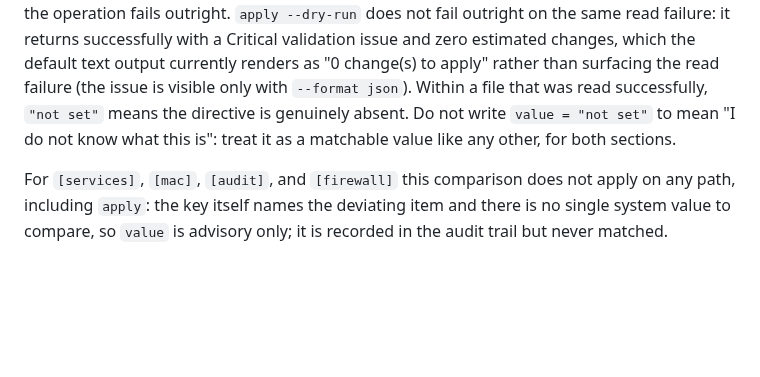
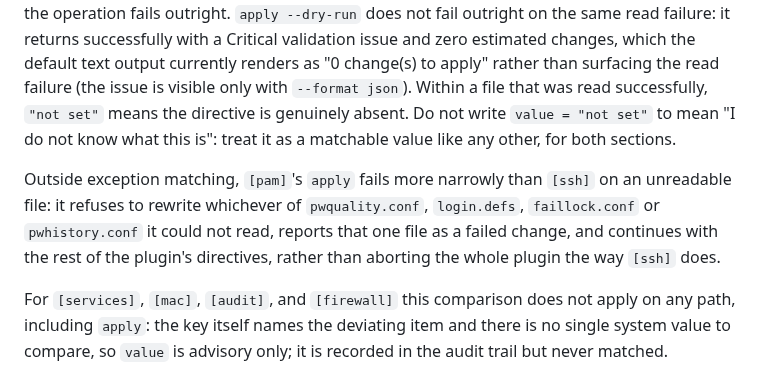
Before and after one commit to tidynest/linux-hardener, a Markdown page: docs/reference/configuration.md, the part around one of its changes. Rendered like a GitHub page; blank space fills up the shorter version.

```diff
--- a/docs/reference/configuration.md
+++ b/docs/reference/configuration.md
@@ -249,6 +249,13 @@ only with `--format json`). Within a file that was read successfully,
 `value = "not set"` to mean "I do not know what this is": treat it as a
 matchable value like any other, for both sections.
 
+Outside exception matching, `[pam]`'s `apply` fails more narrowly than
+`[ssh]` on an unreadable file: it refuses to rewrite whichever of
+`pwquality.conf`, `login.defs`, `faillock.conf` or `pwhistory.conf` it
+could not read, reports that one file as a failed change, and continues
+with the rest of the plugin's directives, rather than aborting the whole
+plugin the way `[ssh]` does.
+
 For `[services]`, `[mac]`, `[audit]`, and `[firewall]` this comparison does
 not apply on any path, including `apply`: the key itself names the deviating
 item and there is no single system value to compare, so `value` is advisory
```
Also changed, not shown: other parts of docs/reference/configuration.md (+1 -1 lines), CHANGELOG.md (+23 -0 lines).
